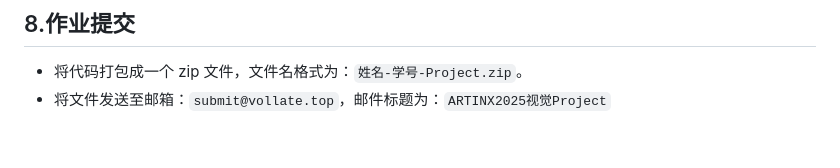
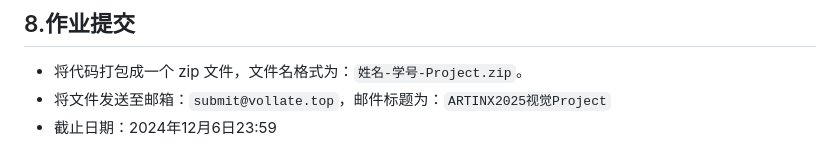
Before and after one commit to ARTINX/2025-Vision-Train-Lecture, a Markdown page: Project/project.md, the part around the change. Drawn GitHub-style.

Commit message:
update ddl

```diff
--- a/Project/project.md
+++ b/Project/project.md
@@ -144,3 +144,4 @@ bool cv::solvePnP(
 
 - 将代码打包成一个 zip 文件，文件名格式为：`姓名-学号-Project.zip`。
 - 将文件发送至邮箱：`submit@vollate.top`，邮件标题为：`ARTINX2025视觉Project`
+- 截止日期：2024年12月6日23:59
```
